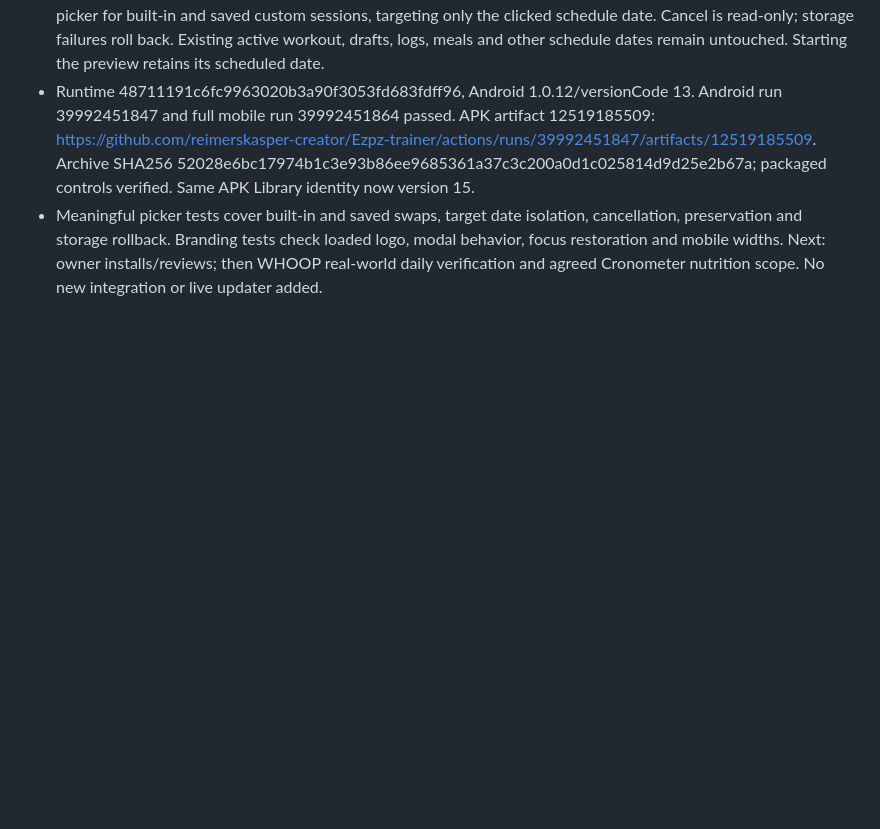
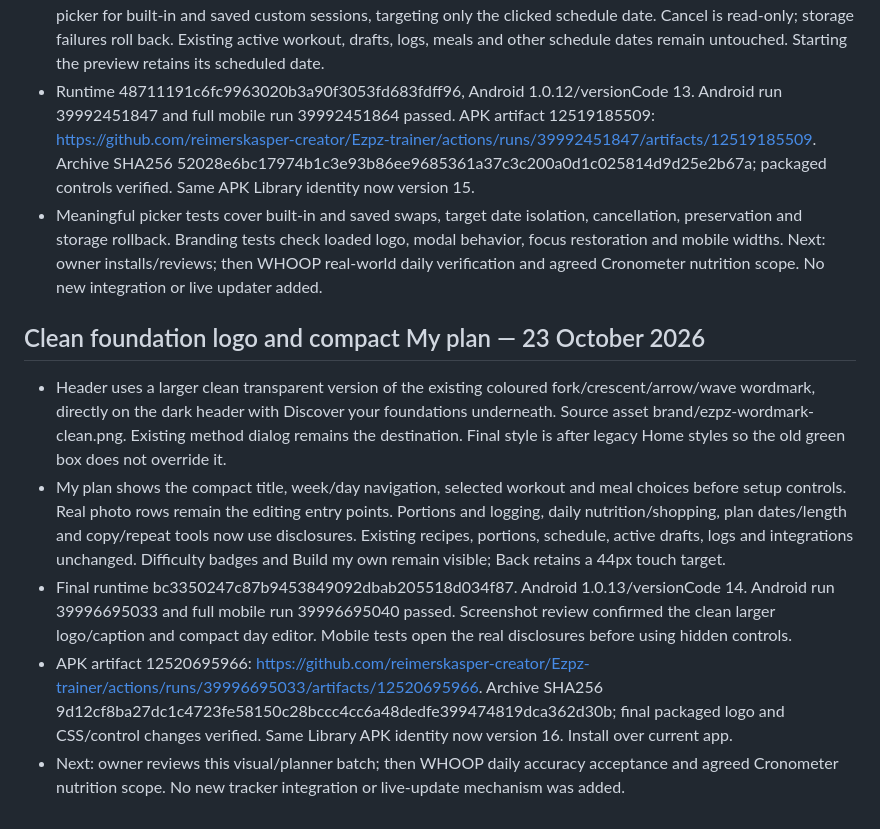
Before and after one commit to reimerskasper-creator/Ezpz-trainer, a Markdown page: PROJECT_STATUS.md, the part around the change. Drawn GitHub-style; blank space fills up the shorter version.

Commit message:
Record verified compact plan and clean branding release [skip ci]

```diff
--- a/PROJECT_STATUS.md
+++ b/PROJECT_STATUS.md
@@ -596,3 +596,10 @@ User approved all ten review recommendations plus the two smaller fixes. Continu
 - Upcoming workout preview now has Back and Change workout at the top. Change reuses the photo/search/level picker for built-in and saved custom sessions, targeting only the clicked schedule date. Cancel is read-only; storage failures roll back. Existing active workout, drafts, logs, meals and other schedule dates remain untouched. Starting the preview retains its scheduled date.
 - Runtime 48711191c6fc9963020b3a90f3053fd683fdff96, Android 1.0.12/versionCode 13. Android run 39992451847 and full mobile run 39992451864 passed. APK artifact 12519185509: https://github.com/reimerskasper-creator/Ezpz-trainer/actions/runs/39992451847/artifacts/12519185509. Archive SHA256 52028e6bc17974b1c3e93b86ee9685361a37c3c200a0d1c025814d9d25e2b67a; packaged controls verified. Same APK Library identity now version 15.
 - Meaningful picker tests cover built-in and saved swaps, target date isolation, cancellation, preservation and storage rollback. Branding tests check loaded logo, modal behavior, focus restoration and mobile widths. Next: owner installs/reviews; then WHOOP real-world daily verification and agreed Cronometer nutrition scope. No new integration or live updater added.
+
+## Clean foundation logo and compact My plan — 23 October 2026
+- Header uses a larger clean transparent version of the existing coloured fork/crescent/arrow/wave wordmark, directly on the dark header with Discover your foundations underneath. Source asset brand/ezpz-wordmark-clean.png. Existing method dialog remains the destination. Final style is after legacy Home styles so the old green box does not override it.
+- My plan shows the compact title, week/day navigation, selected workout and meal choices before setup controls. Real photo rows remain the editing entry points. Portions and logging, daily nutrition/shopping, plan dates/length and copy/repeat tools now use disclosures. Existing recipes, portions, schedule, active drafts, logs and integrations unchanged. Difficulty badges and Build my own remain visible; Back retains a 44px touch target.
+- Final runtime bc3350247c87b9453849092dbab205518d034f87. Android 1.0.13/versionCode 14. Android run 39996695033 and full mobile run 39996695040 passed. Screenshot review confirmed the clean larger logo/caption and compact day editor. Mobile tests open the real disclosures before using hidden controls.
+- APK artifact 12520695966: https://github.com/reimerskasper-creator/Ezpz-trainer/actions/runs/39996695033/artifacts/12520695966. Archive SHA256 9d12cf8ba27dc1c4723fe58150c28bccc4cc6a48dedfe399474819dca362d30b; final packaged logo and CSS/control changes verified. Same Library APK identity now version 16. Install over current app.
+- Next: owner reviews this visual/planner batch; then WHOOP daily accuracy acceptance and agreed Cronometer nutrition scope. No new tracker integration or live-update mechanism was added.
```
